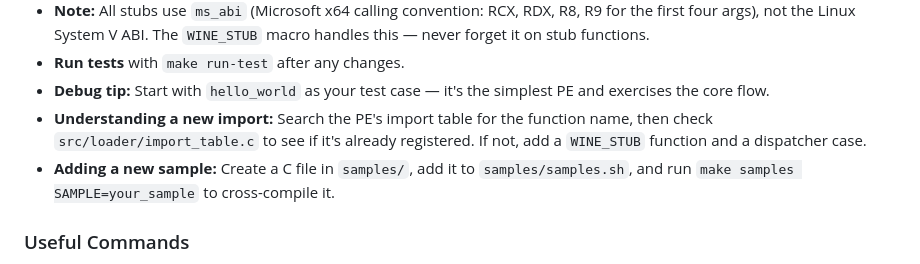
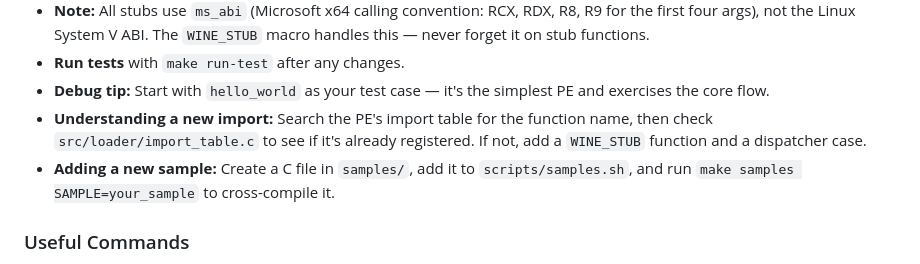
Before and after one commit to CedricThomas/my_wine, a Markdown page: docs/onboarding.md, the part around the change. GitHub-like rendering.

Commit message:
fix: update Makefile to use scripts/samples.sh
- samples.sh was moved from samples/ to scripts/
- Update all references in Makefile, docs/onboarding.md
- Update error message in samples.sh itself

```diff
--- a/docs/onboarding.md
+++ b/docs/onboarding.md
@@ -147,7 +147,7 @@ Practical advice for new contributors:
 - **Run tests** with `make run-test` after any changes.
 - **Debug tip:** Start with `hello_world` as your test case — it's the simplest PE and exercises the core flow.
 - **Understanding a new import:** Search the PE's import table for the function name, then check `src/loader/import_table.c` to see if it's already registered. If not, add a `WINE_STUB` function and a dispatcher case.
-- **Adding a new sample:** Create a C file in `samples/`, add it to `samples/samples.sh`, and run `make samples SAMPLE=your_sample` to cross-compile it.
+- **Adding a new sample:** Create a C file in `samples/`, add it to `scripts/samples.sh`, and run `make samples SAMPLE=your_sample` to cross-compile it.
 
 ### Useful Commands
 
```
